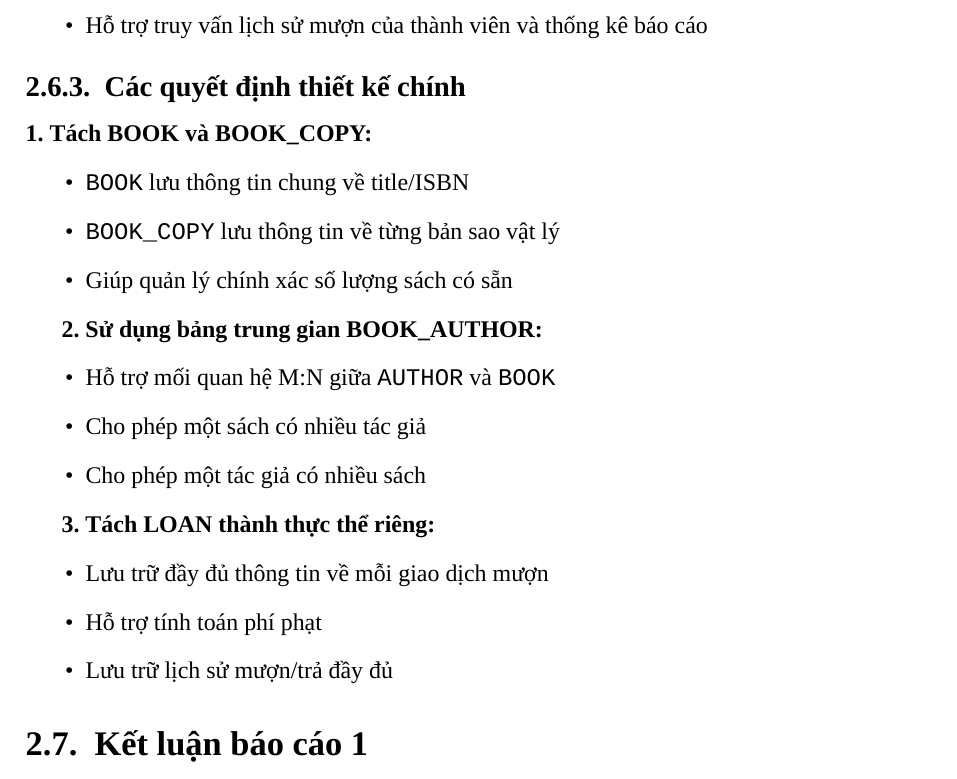
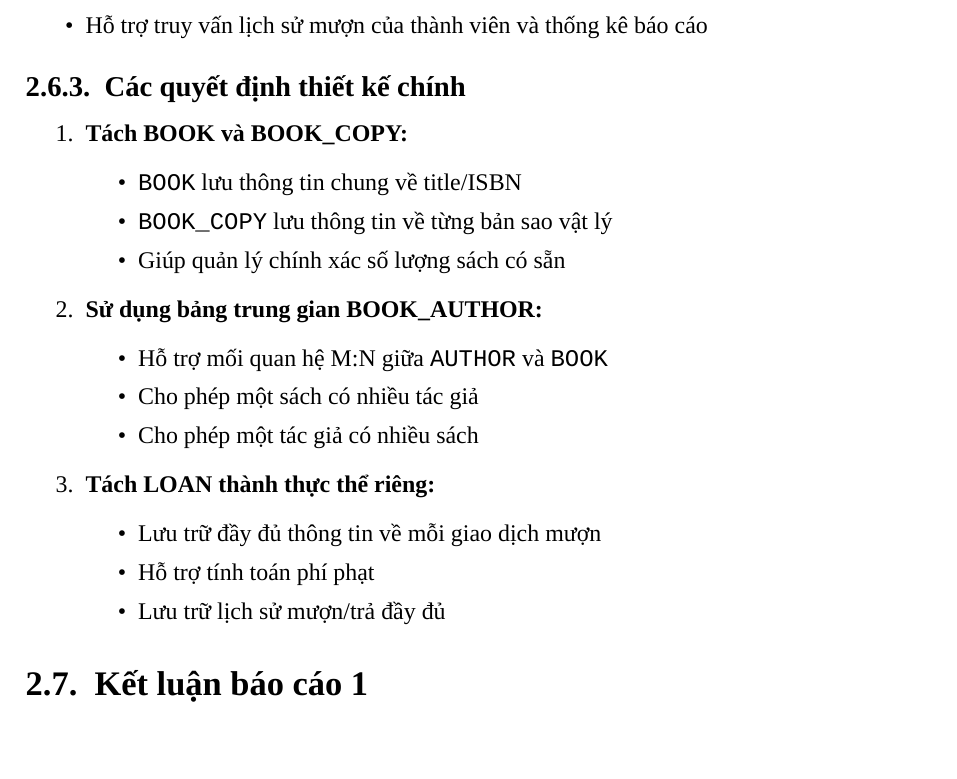
Before and after one commit to bechovang/report-dbi, a LaTeX document (latex/main.tex): part of page 14 of 16, cut so that both start at the same text, the shorter picture padded with empty space. Compiled offline with XeLaTeX; a missing font is replaced by an installed copy or a similar font.

Commit message:
fix thụt lùi

```diff
--- a/latex/main.tex
+++ b/latex/main.tex
@@ -722,26 +722,28 @@ Vì mối quan hệ giữa \entity{AUTHOR} và \entity{BOOK} là nhiều-nhiều
 
 \subsubsection{Các quyết định thiết kế chính}
 
-\textbf{1. Tách BOOK và BOOK\_COPY:}
+\begin{enumerate}
+  \item \textbf{Tách BOOK và BOOK\_COPY:}
   \begin{itemize}
     \item \entity{BOOK} lưu thông tin chung về title/ISBN
     \item \entity{BOOK\_COPY} lưu thông tin về từng bản sao vật lý
     \item Giúp quản lý chính xác số lượng sách có sẵn
   \end{itemize}
 
-\textbf{2. Sử dụng bảng trung gian BOOK\_AUTHOR:}
+  \item \textbf{Sử dụng bảng trung gian BOOK\_AUTHOR:}
   \begin{itemize}
     \item Hỗ trợ mối quan hệ M:N giữa \entity{AUTHOR} và \entity{BOOK}
     \item Cho phép một sách có nhiều tác giả
     \item Cho phép một tác giả có nhiều sách
   \end{itemize}
 
-\textbf{3. Tách LOAN thành thực thể riêng:}
+  \item \textbf{Tách LOAN thành thực thể riêng:}
   \begin{itemize}
     \item Lưu trữ đầy đủ thông tin về mỗi giao dịch mượn
     \item Hỗ trợ tính toán phí phạt
     \item Lưu trữ lịch sử mượn/trả đầy đủ
   \end{itemize}
+\end{enumerate}
 
 \subsection{Kết luận báo cáo 1}
 
```
Also changed, not shown: latex/main.pdf. Lines whose indentation alone changed are shown as unchanged.
